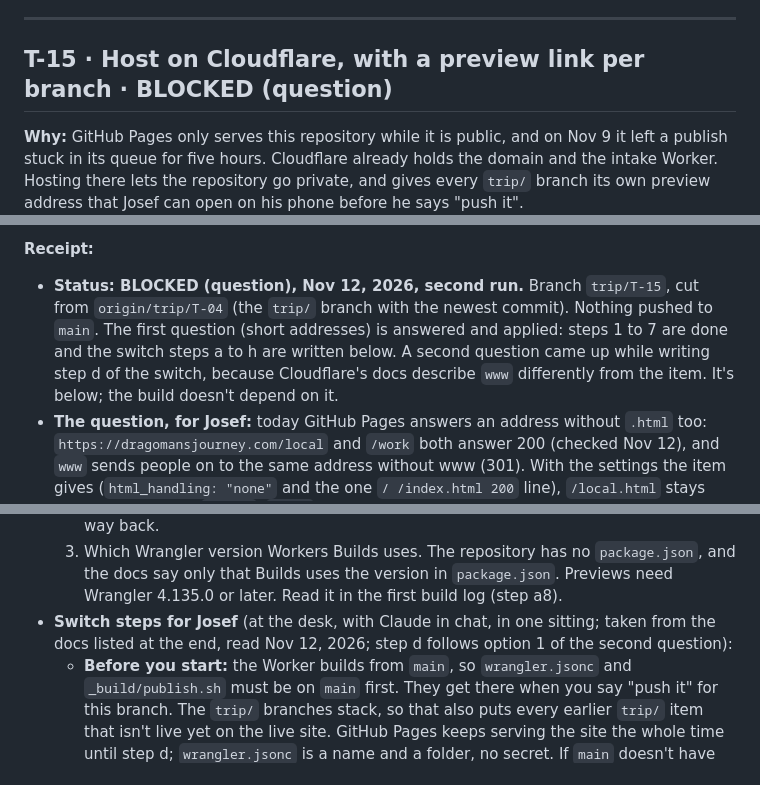
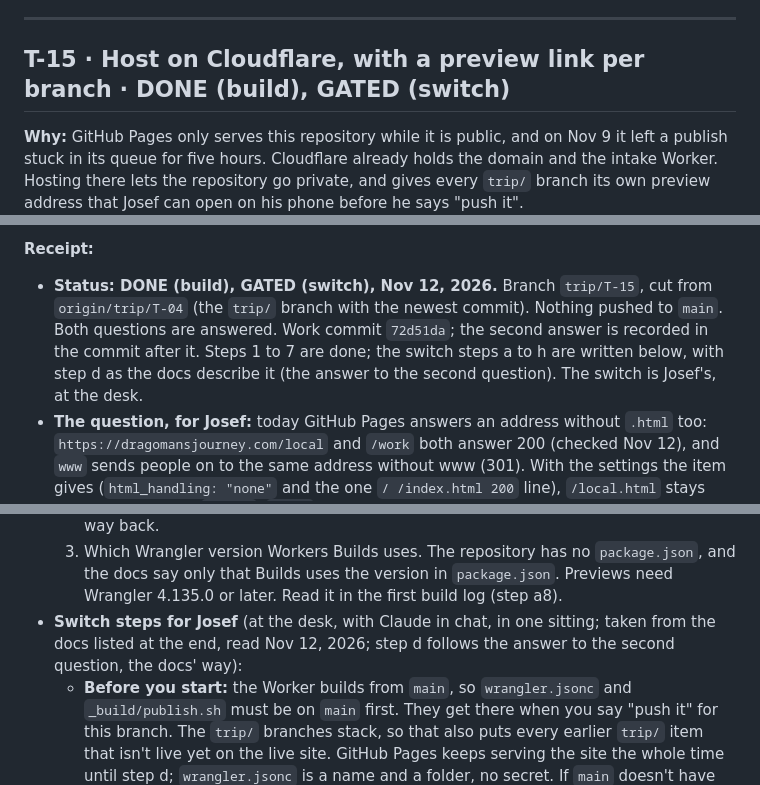
Before and after one commit to stephensjosef-cloud/dragomans-journey-site, a Markdown page: _build/trip/QUEUE.md, 3 parts joined by grey strips. GitHub-like rendering.

Commit message:
T-15 receipt: www the docs' way; status DONE (build), GATED (switch)
Josef answered the second question Nov 12: option 1, www by a proxied
placeholder record and a redirect rule, as Cloudflare's docs describe.
Switch step d was already written that way. Receipt only; no other file
changed.

Co-Authored-By: Claude Opus 5.5 <noreply@anthropic.com>

```diff
--- a/_build/trip/QUEUE.md
+++ b/_build/trip/QUEUE.md
@@ -354,7 +354,7 @@ Start a Claude Code session on the web on repo `stephensjosef-cloud/dragomans-jo
 
 ---
 
-## T-15 · Host on Cloudflare, with a preview link per branch · BLOCKED (question)
+## T-15 · Host on Cloudflare, with a preview link per branch · DONE (build), GATED (switch)
 
 **Why:** GitHub Pages only serves this repository while it is public, and on Nov 9 it left a publish stuck in its queue for five hours. Cloudflare already holds the domain and the intake Worker. Hosting there lets the repository go private, and gives every `trip/` branch its own preview address that Josef can open on his phone before he says "push it".
 
@@ -379,7 +379,7 @@ Start a Claude Code session on the web on repo `stephensjosef-cloud/dragomans-jo
    Also say plainly in the receipt: forms on a preview address or on the Worker's own `workers.dev` address will not send, because the intake Worker only accepts the real site's address. That is expected. Do not add preview addresses or wildcards to the intake Worker.
 
 **Receipt:**
-- **Status: BLOCKED (question), Nov 12, 2026, second run.** Branch `trip/T-15`, cut from `origin/trip/T-04` (the `trip/` branch with the newest commit). Nothing pushed to `main`. The first question (short addresses) is answered and applied: steps 1 to 7 are done and the switch steps a to h are written below. A second question came up while writing step d of the switch, because Cloudflare's docs describe `www` differently from the item. It's below; the build doesn't depend on it.
+- **Status: DONE (build), GATED (switch), Nov 12, 2026.** Branch `trip/T-15`, cut from `origin/trip/T-04` (the `trip/` branch with the newest commit). Nothing pushed to `main`. Both questions are answered. Work commit `72d51da`; the second answer is recorded in the commit after it. Steps 1 to 7 are done; the switch steps a to h are written below, with step d as the docs describe it (the answer to the second question). The switch is Josef's, at the desk.
 - **The question, for Josef:** today GitHub Pages answers an address without `.html` too: `https://dragomansjourney.com/local` and `/work` both answer 200 (checked Nov 12), and `www` sends people on to the same address without www (301). With the settings the item gives (`html_handling: "none"` and the one `/ /index.html 200` line), `/local.html` stays exactly as it is, but `/local`, `/work` and the like answer 404 after the switch. No page, link or sitemap line on the site uses those short addresses; someone could still have typed or shared one. Which do you want?
   1. **Keep the short addresses working (my pick).** `publish.sh` writes one more line per page into `dist/_redirects` (`/local /local.html 200`, 16 pages, made from the file list, nothing typed by hand). Tested on wrangler's local server: `/local` and `/local.html` both answer 200 with the same page and no redirect, `/local/` stays 404 as it is today. 17 of the 18 pages already name their `.html` address as canonical, so search engines keep the `.html` one.
   2. **Let them answer 404**, exactly as the item is written. Simplest; anyone with a short address gets the site's 404 page.
@@ -417,7 +418,7 @@ Start a Claude Code session on the web on repo `stephensjosef-cloud/dragomans-jo
   1. How a branch name like `trip/T-11` (a slash and a capital letter) becomes a preview name. The docs say only that the name "defaults to the current git branch". Read the real address off the Worker's Previews section after the first `trip/` branch builds (step b3).
   2. Whether a private GitHub repository works with Workers Builds. The docs say only that you see the repositories you can access on GitHub. Checked at step f3, with a way back.
   3. Which Wrangler version Workers Builds uses. The repository has no `package.json`, and the docs say only that Builds uses the version in `package.json`. Previews need Wrangler 4.135.0 or later. Read it in the first build log (step a8).
-- **Switch steps for Josef** (at the desk, with Claude in chat, in one sitting; taken from the docs listed at the end, read Nov 12, 2026; step d follows option 1 of the second question):
+- **Switch steps for Josef** (at the desk, with Claude in chat, in one sitting; taken from the docs listed at the end, read Nov 12, 2026; step d follows the answer to the second question, the docs' way):
   - **Before you start:** the Worker builds from `main`, so `wrangler.jsonc` and `_build/publish.sh` must be on `main` first. They get there when you say "push it" for this branch. The `trip/` branches stack, so that also puts every earlier `trip/` item that isn't live yet on the live site. GitHub Pages keeps serving the site the whole time until step d; `wrangler.jsonc` is a name and a folder, no secret. If `main` doesn't have them, the first build in step a fails; that's harmless, but wait until they're there.
   - **a. Create the Worker from GitHub**
     1. Open the Cloudflare dashboard and go to **Workers & Pages**.
```
Also changed, not shown: other parts of _build/trip/QUEUE.md (+1 -0 lines).
